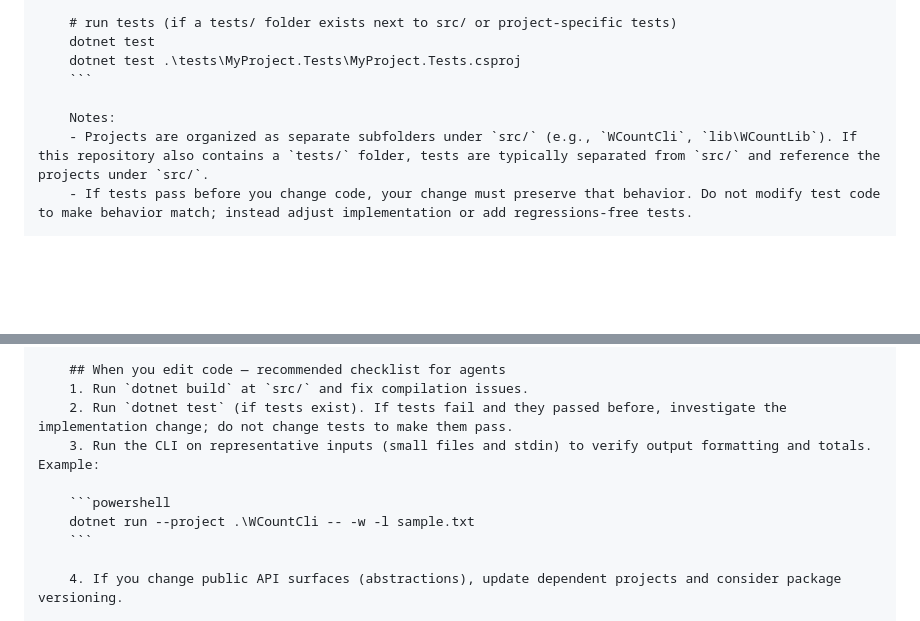
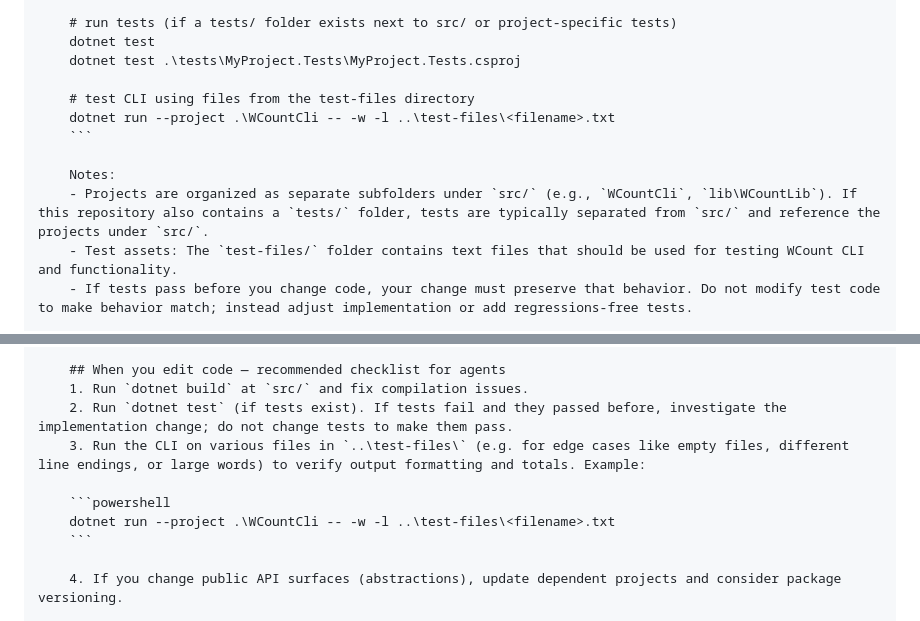
Before and after one commit to alastairlundy/WCount, a Markdown page: src/AGENTS.md, 2 parts joined by grey strips. Rendered like a GitHub page; blank space fills up the shorter version.

````diff
--- a/src/AGENTS.md
+++ b/src/AGENTS.md
@@ -41,10 +41,14 @@
         # run tests (if a tests/ folder exists next to src/ or project-specific tests)
         dotnet test
         dotnet test .\tests\MyProject.Tests\MyProject.Tests.csproj
+
+        # test CLI using files from the test-files directory
+        dotnet run --project .\WCountCli -- -w -l ..\test-files\<filename>.txt
         ```
 
         Notes:
         - Projects are organized as separate subfolders under `src/` (e.g., `WCountCli`, `lib\WCountLib`). If this repository also contains a `tests/` folder, tests are typically separated from `src/` and reference the projects under `src/`.
+        - Test assets: The `test-files/` folder contains text files that should be used for testing WCount CLI and functionality.
         - If tests pass before you change code, your change must preserve that behavior. Do not modify test code to make behavior match; instead adjust implementation or add regressions-free tests.
 
         ## Conventions & gotchas
@@ -58,10 +62,10 @@
         ## When you edit code — recommended checklist for agents
         1. Run `dotnet build` at `src/` and fix compilation issues.
         2. Run `dotnet test` (if tests exist). If tests fail and they passed before, investigate the implementation change; do not change tests to make them pass.
-        3. Run the CLI on representative inputs (small files and stdin) to verify output formatting and totals. Example:
+        3. Run the CLI on various files in `..\test-files\` (e.g. for edge cases like empty files, different line endings, or large words) to verify output formatting and totals. Example:
 
         ```powershell
-        dotnet run --project .\WCountCli -- -w -l sample.txt
+        dotnet run --project .\WCountCli -- -w -l ..\test-files\<filename>.txt
         ```
 
         4. If you change public API surfaces (abstractions), update dependent projects and consider package versioning.
````
